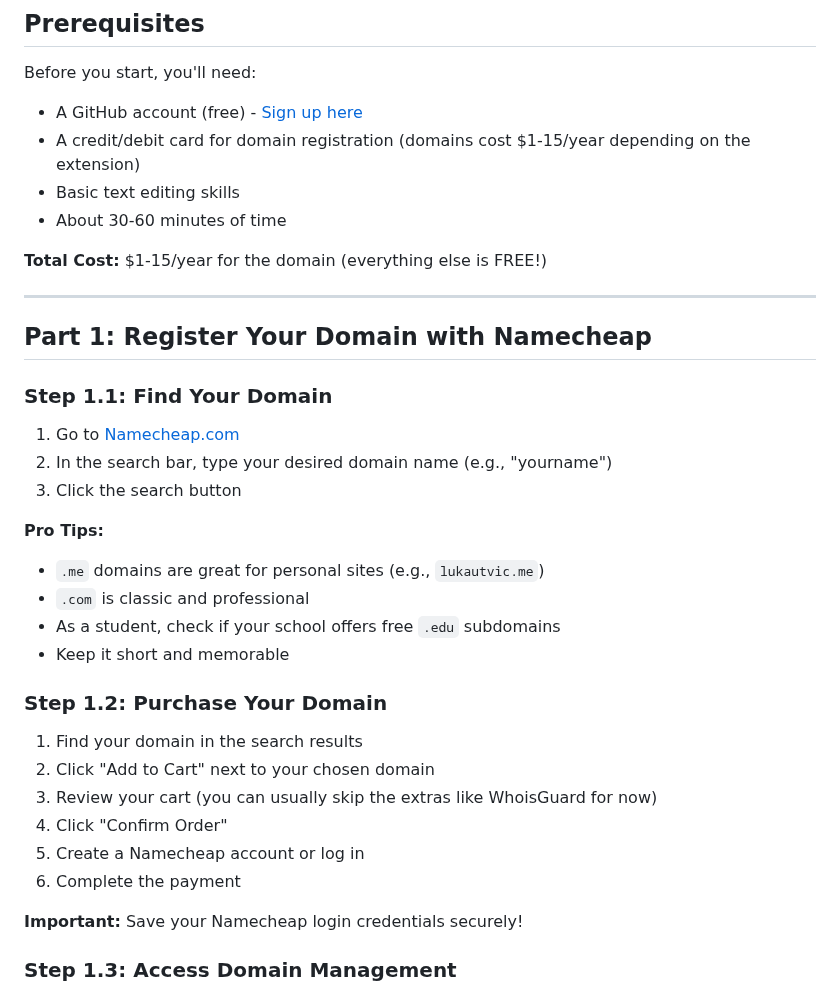
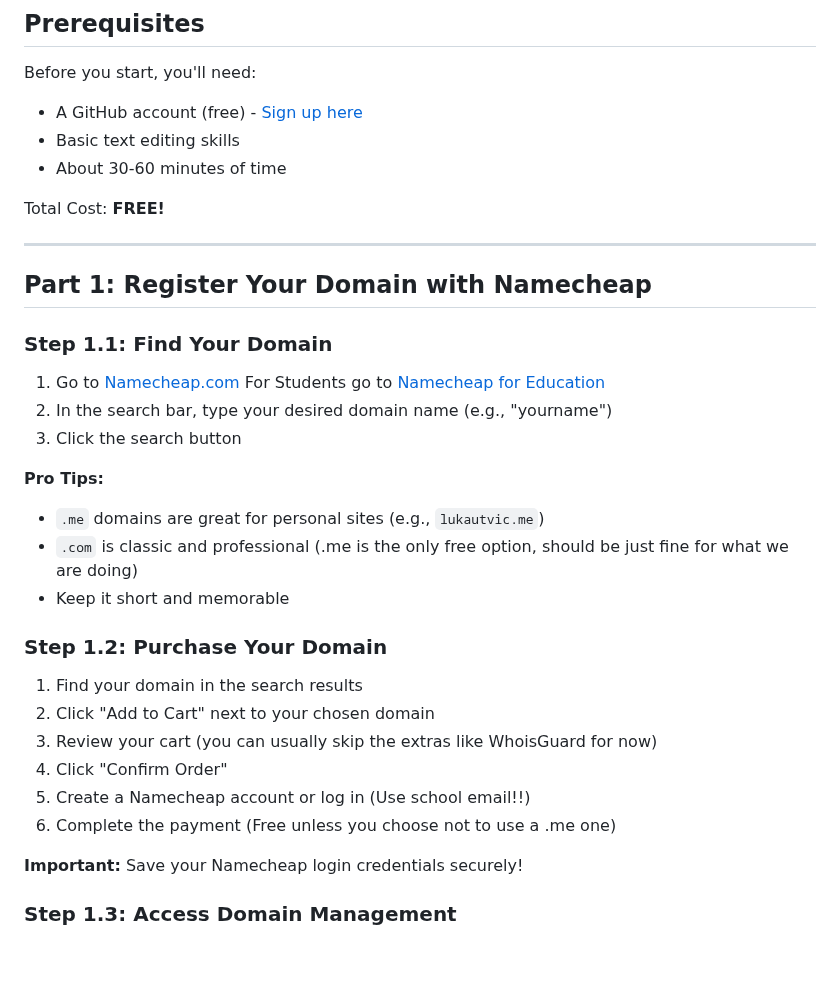
Before and after one commit to luka-utvic/lukautvic.me, a Markdown page: SETUP-GUIDE.md, the part around the change. GitHub-like rendering; blank space fills up the shorter version.

```diff
--- a/SETUP-GUIDE.md
+++ b/SETUP-GUIDE.md
@@ -23,11 +23,10 @@ By Luka Utvic | University of Illinois Chicago
 
 Before you start, you'll need:
 - A GitHub account (free) - [Sign up here](https://github.com/join)
-- A credit/debit card for domain registration (domains cost $1-15/year depending on the extension)
 - Basic text editing skills
 - About 30-60 minutes of time
 
-**Total Cost:** $1-15/year for the domain (everything else is FREE!)
+Total Cost: **FREE!**
 
 ---
 
@@ -35,14 +34,13 @@ Before you start, you'll need:
 
 ### Step 1.1: Find Your Domain
 
-1. Go to [Namecheap.com](https://www.namecheap.com)
+1. Go to [Namecheap.com](https://www.namecheap.com) For Students go to [Namecheap for Education](https://www.nc.me)
 2. In the search bar, type your desired domain name (e.g., "yourname")
 3. Click the search button
 
 **Pro Tips:**
 - `.me` domains are great for personal sites (e.g., `lukautvic.me`)
-- `.com` is classic and professional
-- As a student, check if your school offers free `.edu` subdomains
+- `.com` is classic and professional (.me is the only free option, should be just fine for what we are doing)
 - Keep it short and memorable
 
 ### Step 1.2: Purchase Your Domain
@@ -51,8 +49,8 @@ Before you start, you'll need:
 2. Click "Add to Cart" next to your chosen domain
 3. Review your cart (you can usually skip the extras like WhoisGuard for now)
 4. Click "Confirm Order"
-5. Create a Namecheap account or log in
-6. Complete the payment
+5. Create a Namecheap account or log in (Use school email!!)
+6. Complete the payment (Free unless you choose not to use a .me one)
 
 **Important:** Save your Namecheap login credentials securely!
 
```
